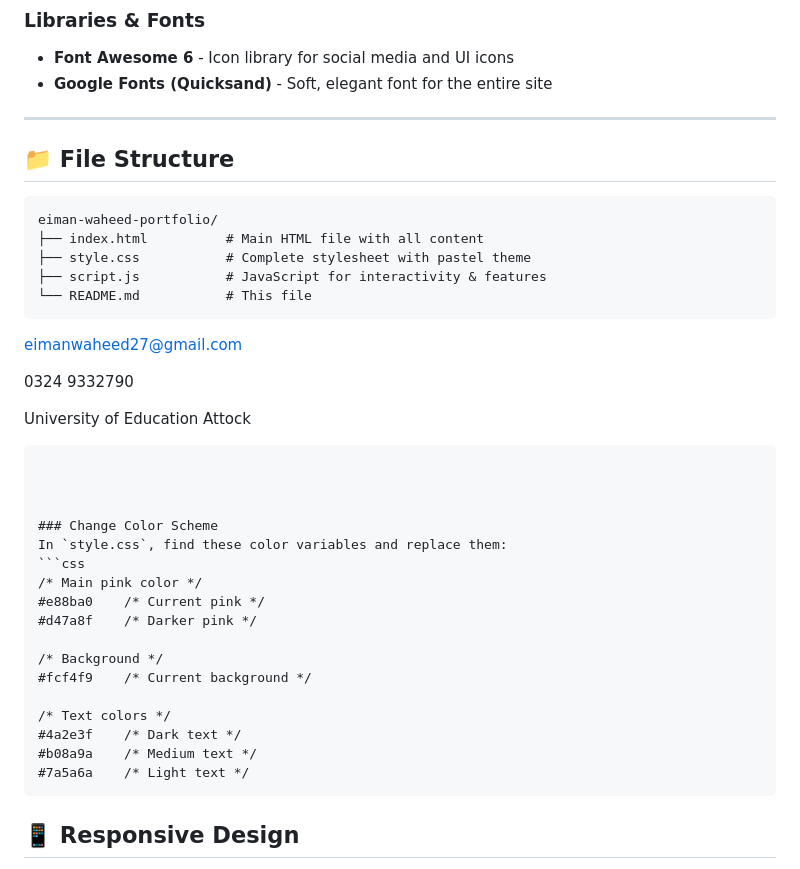
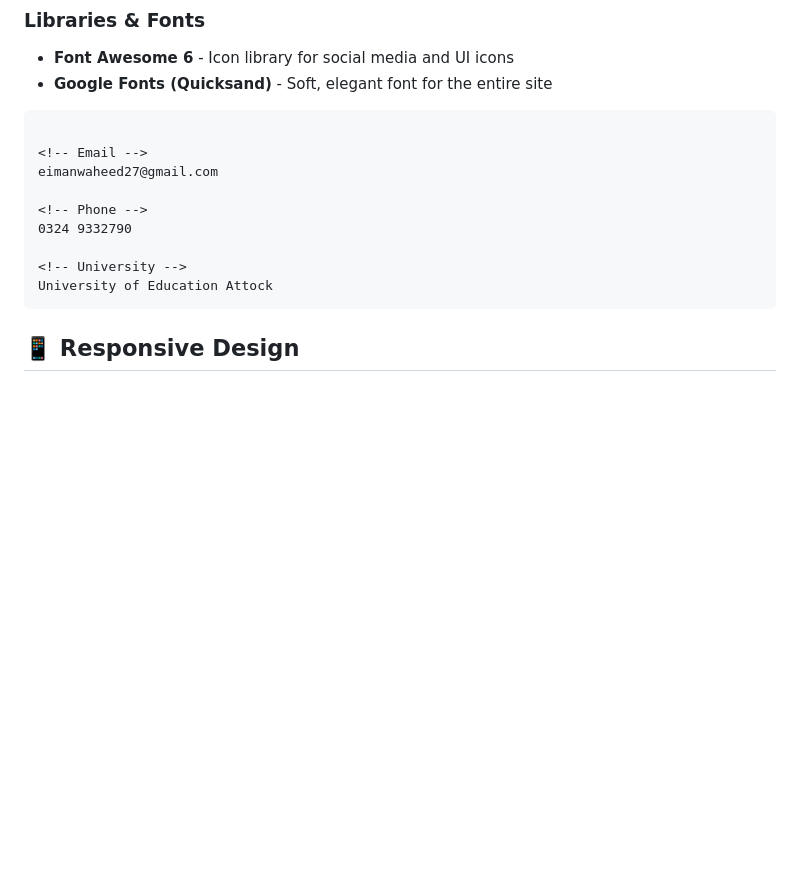
Before and after one commit to eiman2714/PORTFOLIO-, a Markdown page: README.md, the part around the change. Drawn GitHub-style; blank space fills up the shorter version.

````diff
--- a/README.md
+++ b/README.md
@@ -43,16 +43,6 @@ A beautiful, girly pastel-themed portfolio website designed for Eiman Waheed - a
 - **Font Awesome 6** - Icon library for social media and UI icons
 - **Google Fonts (Quicksand)** - Soft, elegant font for the entire site
 
----
-
-## 📁 File Structure
-
-```
-eiman-waheed-portfolio/
-├── index.html          # Main HTML file with all content
-├── style.css           # Complete stylesheet with pastel theme
-├── script.js           # JavaScript for interactivity & features
-└── README.md           # This file
 ```
 
 <!-- Email -->
@@ -65,23 +55,6 @@ eimanwaheed27@gmail.com
 University of Education Attock
 ```
 
-
-
-### Change Color Scheme
-In `style.css`, find these color variables and replace them:
-```css
-/* Main pink color */
-#e88ba0    /* Current pink */
-#d47a8f    /* Darker pink */
-
-/* Background */
-#fcf4f9    /* Current background */
-
-/* Text colors */
-#4a2e3f    /* Dark text */
-#b08a9a    /* Medium text */
-#7a5a6a    /* Light text */
-```
 
 ## 📱 Responsive Design
 
````
